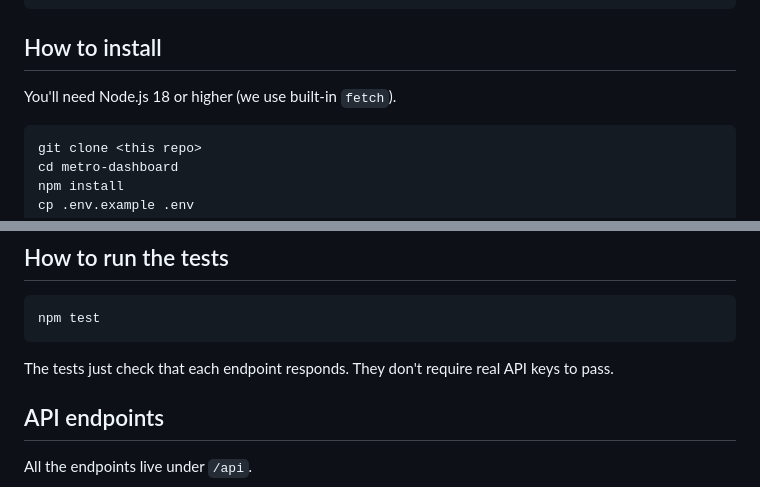
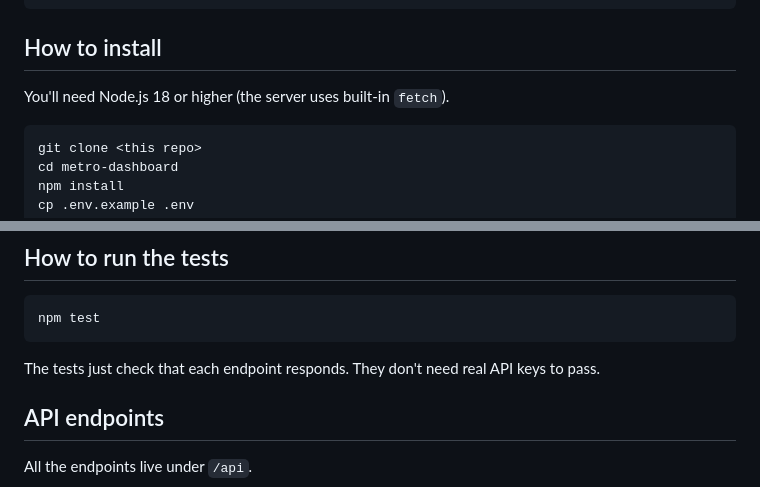
Before and after one commit to DualeHuss/metro-dashboard, a Markdown page: README.md, 2 parts joined by grey strips. Rendered like a GitHub page.

````diff
--- a/README.md
+++ b/README.md
@@ -60,7 +60,7 @@ metro-dashboard/
 
 ## How to install
 
-You'll need Node.js 18 or higher (we use built-in `fetch`).
+You'll need Node.js 18 or higher (the server uses built-in `fetch`).
 
 ```
 git clone <this repo>
@@ -97,7 +97,7 @@ Then open http://localhost:3000
 npm test
 ```
 
-The tests just check that each endpoint responds. They don't require real API keys to pass.
+The tests just check that each endpoint responds. They don't need real API keys to pass.
 
 ## API endpoints
 
````
Also changed, not shown: other parts of README.md (+11 -11 lines).
